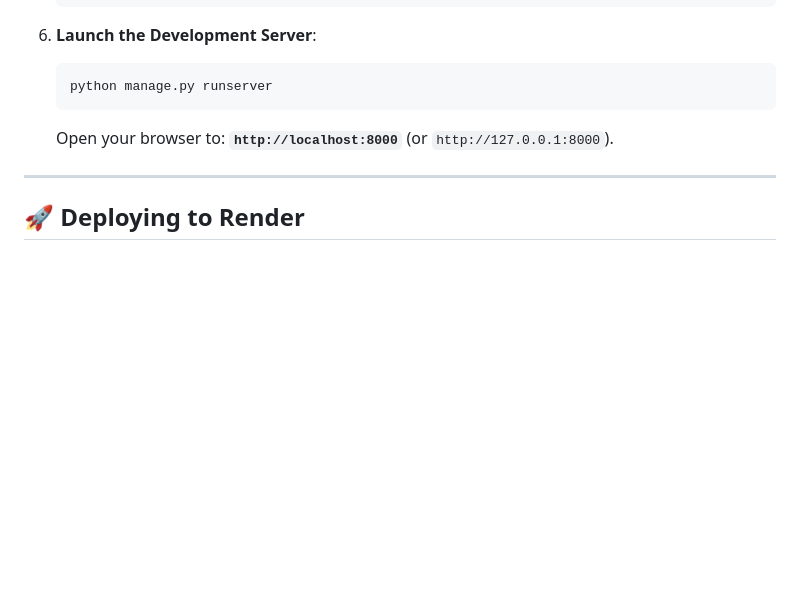
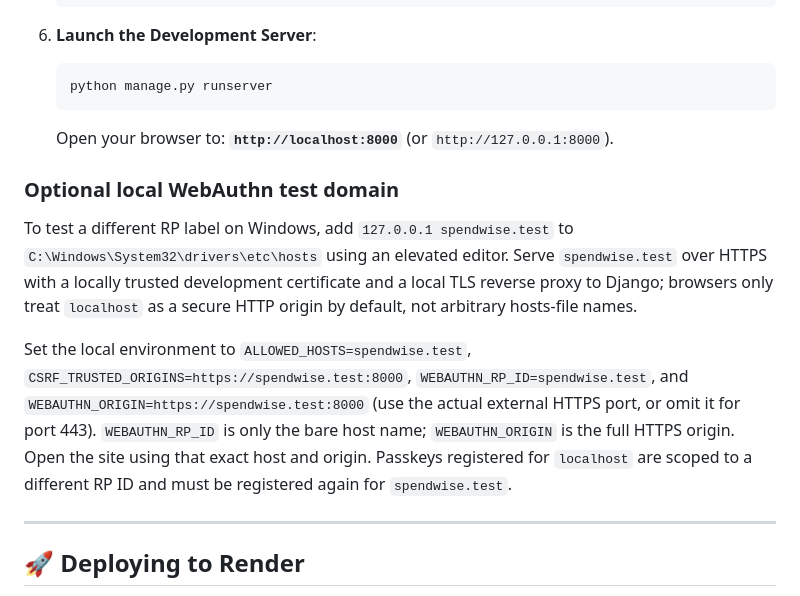
Before and after one commit to peterafolabi-dev/Spendwise, a Markdown page: README.md, the part around the change. Rendered like a GitHub page; blank space fills up the shorter version.

Commit message:
feat: add instructions for testing local WebAuthn domain with custom RP label

````diff
--- a/README.md
+++ b/README.md
@@ -260,6 +260,12 @@ erDiagram
    ```
    Open your browser to: **`http://localhost:8000`** (or `http://127.0.0.1:8000`).
 
+### Optional local WebAuthn test domain
+
+To test a different RP label on Windows, add `127.0.0.1 spendwise.test` to `C:\Windows\System32\drivers\etc\hosts` using an elevated editor. Serve `spendwise.test` over HTTPS with a locally trusted development certificate and a local TLS reverse proxy to Django; browsers only treat `localhost` as a secure HTTP origin by default, not arbitrary hosts-file names.
+
+Set the local environment to `ALLOWED_HOSTS=spendwise.test`, `CSRF_TRUSTED_ORIGINS=https://spendwise.test:8000`, `WEBAUTHN_RP_ID=spendwise.test`, and `WEBAUTHN_ORIGIN=https://spendwise.test:8000` (use the actual external HTTPS port, or omit it for port 443). `WEBAUTHN_RP_ID` is only the bare host name; `WEBAUTHN_ORIGIN` is the full HTTPS origin. Open the site using that exact host and origin. Passkeys registered for `localhost` are scoped to a different RP ID and must be registered again for `spendwise.test`.
+
 ---
 
 ## 🚀 Deploying to Render
````
